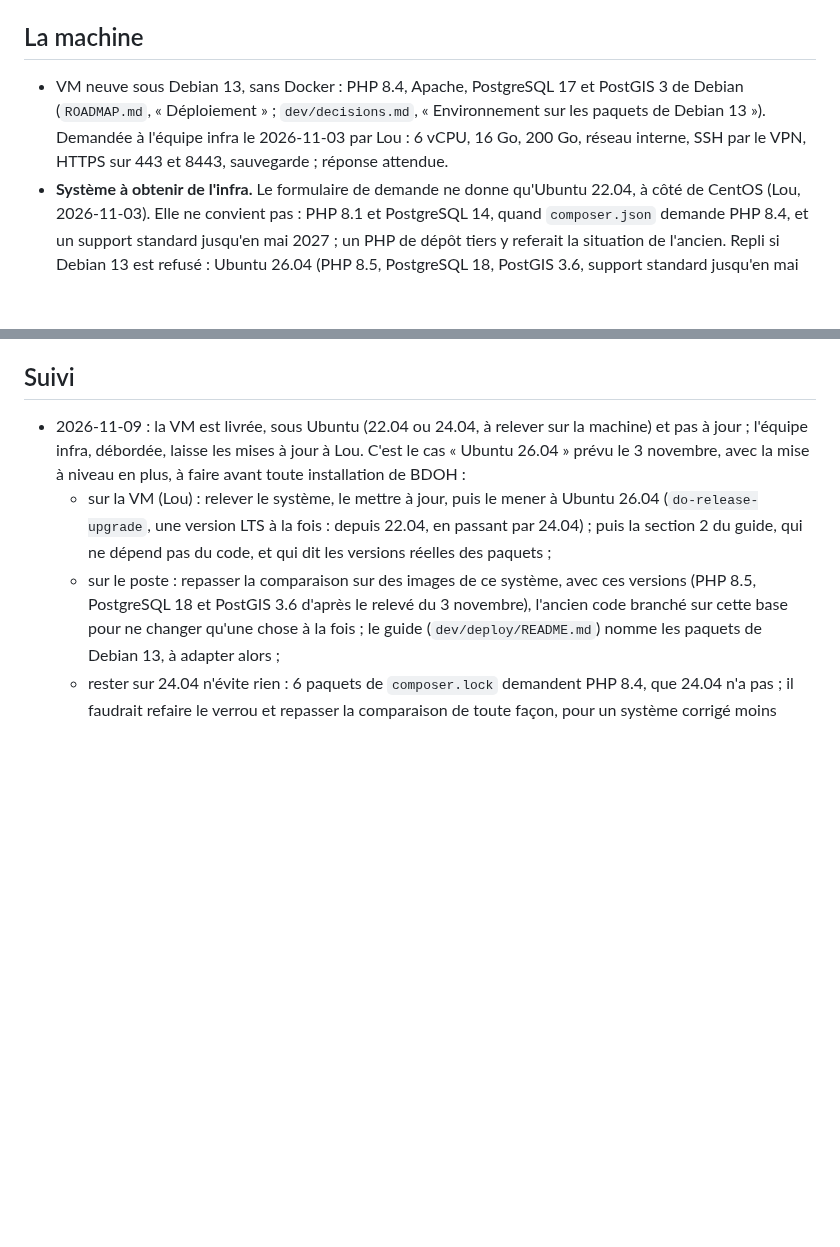
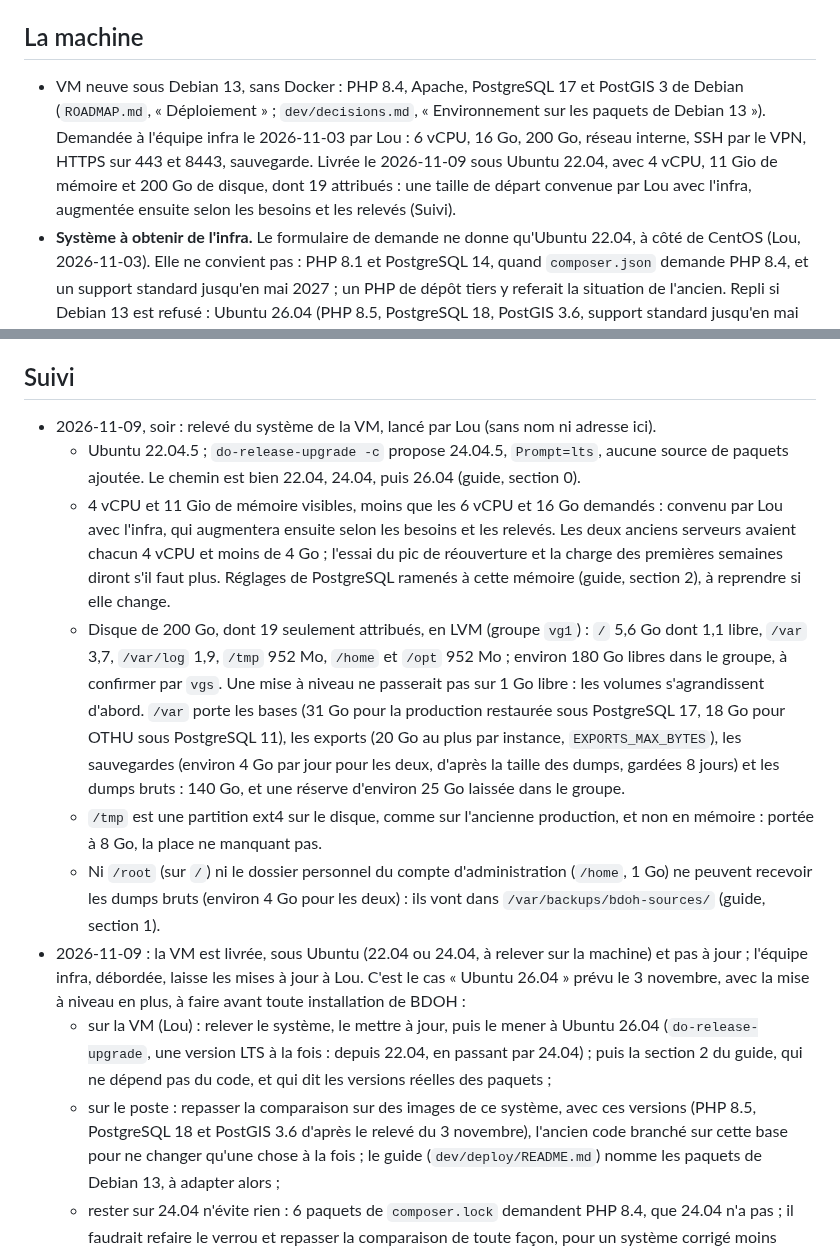
Before and after one commit to bdoh-inrae/bdoh-legacy, a Markdown page: dev/plans/2026-10-26_deployment.md, 2 parts joined by grey strips. GitHub-like rendering; blank space fills up the shorter version.

```diff
--- a/dev/plans/2026-10-26_deployment.md
+++ b/dev/plans/2026-10-26_deployment.md
@@ -21,7 +21,7 @@ Chaque tâche renvoie à l'endroit où elle s'explique. Un module qui découvre
 
 ## La machine
 
-- VM neuve sous Debian 13, sans Docker : PHP 8.4, Apache, PostgreSQL 17 et PostGIS 3 de Debian (`ROADMAP.md`, « Déploiement » ; `dev/decisions.md`, « Environnement sur les paquets de Debian 13 »). Demandée à l'équipe infra le 2026-11-03 par Lou : 6 vCPU, 16 Go, 200 Go, réseau interne, SSH par le VPN, HTTPS sur 443 et 8443, sauvegarde ; réponse attendue.
+- VM neuve sous Debian 13, sans Docker : PHP 8.4, Apache, PostgreSQL 17 et PostGIS 3 de Debian (`ROADMAP.md`, « Déploiement » ; `dev/decisions.md`, « Environnement sur les paquets de Debian 13 »). Demandée à l'équipe infra le 2026-11-03 par Lou : 6 vCPU, 16 Go, 200 Go, réseau interne, SSH par le VPN, HTTPS sur 443 et 8443, sauvegarde. Livrée le 2026-11-09 sous Ubuntu 22.04, avec 4 vCPU, 11 Gio de mémoire et 200 Go de disque, dont 19 attribués : une taille de départ convenue par Lou avec l'infra, augmentée ensuite selon les besoins et les relevés (Suivi).
 - **Système à obtenir de l'infra.** Le formulaire de demande ne donne qu'Ubuntu 22.04, à côté de CentOS (Lou, 2026-11-03). Elle ne convient pas : PHP 8.1 et PostgreSQL 14, quand `composer.json` demande PHP 8.4, et un support standard jusqu'en mai 2027 ; un PHP de dépôt tiers y referait la situation de l'ancien. Repli si Debian 13 est refusé : Ubuntu 26.04 (PHP 8.5, PostgreSQL 18, PostGIS 3.6, support standard jusqu'en mai 2031 ; [cycle d'Ubuntu](https://ubuntu.com/about/release-cycle), paquets relevés le 2026-11-03). Aucune dépendance n'exclut PHP 8.5 (`composer.lock`), mais rien n'y a tourné : il faudrait repasser `compare.py` sur une image de ce système avant le déploiement. « Sans OS » reste possible en dernier recours, pour installer Debian 13 nous-mêmes : le formulaire fait alors porter les mises à jour et les incidents de sécurité au demandeur, et exige les VMware Tools (paquet `open-vm-tools`), sous peine de suspension. Il oblige encore à choisir dans une liste de systèmes anciens : si elle contient Debian 12, une seule mise à niveau mène à Debian 13 ; depuis Debian 10, mieux vaut réinstaller.
 - **Taille à demander**, pour les deux instances : 6 vCPU (deux tâches de front dans chaque file, Apache, PostgreSQL), 16 Go de mémoire, 200 Go de disque. Les deux serveurs actuels (relevé du 2026-11-03 ; sites fermés, donc pas de mesure de charge) : production, 4 vCPU, 3,8 Go de mémoire, 66 Go occupés sur `/var` (base de 46 Go, 48 Go sur le disque ; application de 10 Go ; sauvegardes de 7 Go) ; OTHU, 4 vCPU, 3,9 Go de mémoire, 32 Go occupés sur `/var` (base de 26 Go). Mesuré le même jour sur les copies anonymisées : base de production de 35 Go une fois restaurée sous PostgreSQL 11 et de 31 Go sous PostgreSQL 17, dont 15 Go d'index de `mesure` ; base d'OTHU de 18 Go sous PostgreSQL 11, dont 10 Go d'index ; environ 10 et 12 millions de mesures par an (par date de mesure), soit 1 à 2 Go par an pour chacune.
 - **Réglages de PostgreSQL** à poser sur la VM (`shared_buffers`, `effective_cache_size`, `work_mem`) : le serveur de production garde les valeurs par défaut, dont 128 Mo de `shared_buffers`.
@@ -68,6 +68,12 @@ Chaque tâche renvoie à l'endroit où elle s'explique. Un module qui découvre
 
 ## Suivi
 
+- 2026-11-09, soir : relevé du système de la VM, lancé par Lou (sans nom ni adresse ici).
+  - Ubuntu 22.04.5 ; `do-release-upgrade -c` propose 24.04.5, `Prompt=lts`, aucune source de paquets ajoutée. Le chemin est bien 22.04, 24.04, puis 26.04 (guide, section 0).
+  - 4 vCPU et 11 Gio de mémoire visibles, moins que les 6 vCPU et 16 Go demandés : convenu par Lou avec l'infra, qui augmentera ensuite selon les besoins et les relevés. Les deux anciens serveurs avaient chacun 4 vCPU et moins de 4 Go ; l'essai du pic de réouverture et la charge des premières semaines diront s'il faut plus. Réglages de PostgreSQL ramenés à cette mémoire (guide, section 2), à reprendre si elle change.
+  - Disque de 200 Go, dont 19 seulement attribués, en LVM (groupe `vg1`) : `/` 5,6 Go dont 1,1 libre, `/var` 3,7, `/var/log` 1,9, `/tmp` 952 Mo, `/home` et `/opt` 952 Mo ; environ 180 Go libres dans le groupe, à confirmer par `vgs`. Une mise à niveau ne passerait pas sur 1 Go libre : les volumes s'agrandissent d'abord. `/var` porte les bases (31 Go pour la production restaurée sous PostgreSQL 17, 18 Go pour OTHU sous PostgreSQL 11), les exports (20 Go au plus par instance, `EXPORTS_MAX_BYTES`), les sauvegardes (environ 4 Go par jour pour les deux, d'après la taille des dumps, gardées 8 jours) et les dumps bruts : 140 Go, et une réserve d'environ 25 Go laissée dans le groupe.
+  - `/tmp` est une partition ext4 sur le disque, comme sur l'ancienne production, et non en mémoire : portée à 8 Go, la place ne manquant pas.
+  - Ni `/root` (sur `/`) ni le dossier personnel du compte d'administration (`/home`, 1 Go) ne peuvent recevoir les dumps bruts (environ 4 Go pour les deux) : ils vont dans `/var/backups/bdoh-sources/` (guide, section 1).
 - 2026-11-09 : la VM est livrée, sous Ubuntu (22.04 ou 24.04, à relever sur la machine) et pas à jour ; l'équipe infra, débordée, laisse les mises à jour à Lou. C'est le cas « Ubuntu 26.04 » prévu le 3 novembre, avec la mise à niveau en plus, à faire avant toute installation de BDOH :
   - sur la VM (Lou) : relever le système, le mettre à jour, puis le mener à Ubuntu 26.04 (`do-release-upgrade`, une version LTS à la fois : depuis 22.04, en passant par 24.04) ; puis la section 2 du guide, qui ne dépend pas du code, et qui dit les versions réelles des paquets ;
   - sur le poste : repasser la comparaison sur des images de ce système, avec ces versions (PHP 8.5, PostgreSQL 18 et PostGIS 3.6 d'après le relevé du 3 novembre), l'ancien code branché sur cette base pour ne changer qu'une chose à la fois ; le guide (`dev/deploy/README.md`) nomme les paquets de Debian 13, à adapter alors ;
```
Also changed, not shown: dev/deploy/README.md (+40 -7 lines).
